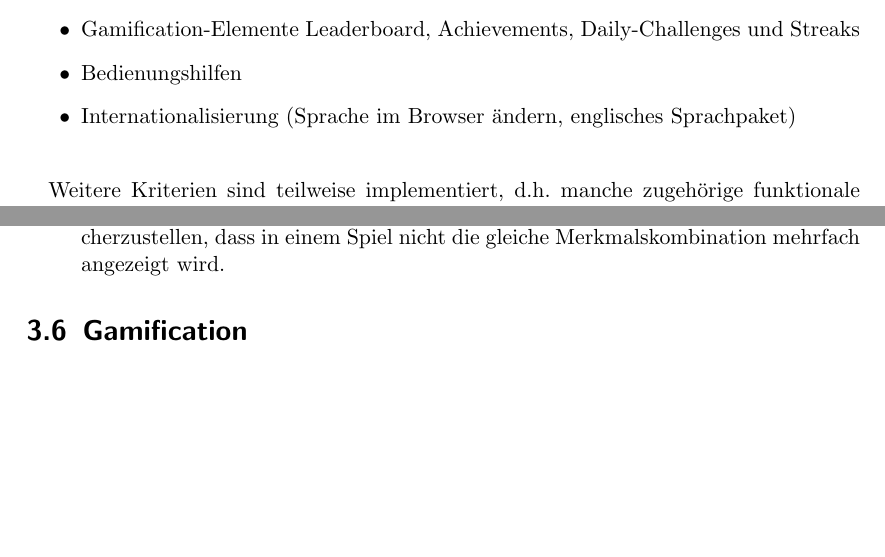
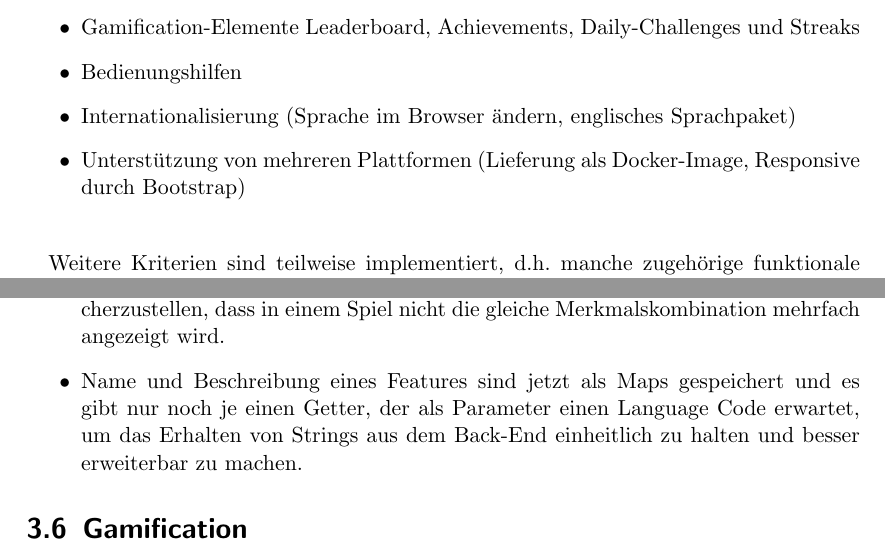
Before and after one commit to bendixsonnenberg/CS-Select-Allg, a LaTeX document (implementierung/implementierung.tex): two parts of pages 4 and 8 of 13, joined at a grey line, cut so that both start at the same text, the shorter picture padded with empty space. Compiled offline with pdfLaTeX.

Commit message:
Add feature change, statistics

```diff
--- a/implementierung/implementierung.tex
+++ b/implementierung/implementierung.tex
@@ -56,8 +56,9 @@ Die folgenden Kann-Kriterien sind inklusive aller zugehörigen Funktionellen Anf
 \item Speichern und Laden von Spieleinstellungen bei der Spielerstellung
 \item Zusätzliche Optionen für den Spieler im Spiel (Runde überspringen, Merkmal als unwichtig markieren)
 \item Gamification-Elemente Leaderboard, Achievements, Daily-Challenges und Streaks
-\item Bedienungshilfen %???
+\item Bedienungshilfen
 \item Internationalisierung (Sprache im Browser ändern, englisches Sprachpaket)
+\item Unterstützung von mehreren Plattformen (Lieferung als Docker-Image, Responsive durch Bootstrap)
 \end{itemize}
 
 \hspace{1cm}
@@ -124,6 +122,7 @@ Das letzte Kann-Kriterium, weitere Spielmodi, wurde dagegen aus Zeitgründen und
 	\item Die Boolean-Rückgabewerte der Methoden invitePlayers, acceptInvite und declineInvite waren unnötig und wurden rausgenommen.
 	\item Die delete-Methoden von TerminationComposite und GamemodeComposite wurden nicht benutzt und dementsprechend entfernt.
 	\item Die Klasse Game hat nun eine checkDuplicateFeatureProvision-Methode, um sicherzustellen, dass in einem Spiel nicht die gleiche Merkmalskombination mehrfach angezeigt wird.
+	\item Name und Beschreibung eines Features sind jetzt als Maps gespeichert und es gibt nur noch je einen Getter, der als Parameter einen Language Code erwartet, um das Erhalten von Strings aus dem Back-End einheitlich zu halten und besser erweiterbar zu machen.
 \end{itemize}
 
 \section{Gamification}
```
Also changed, not shown: implementierung/implementierung.tex (5 more changed lines).
